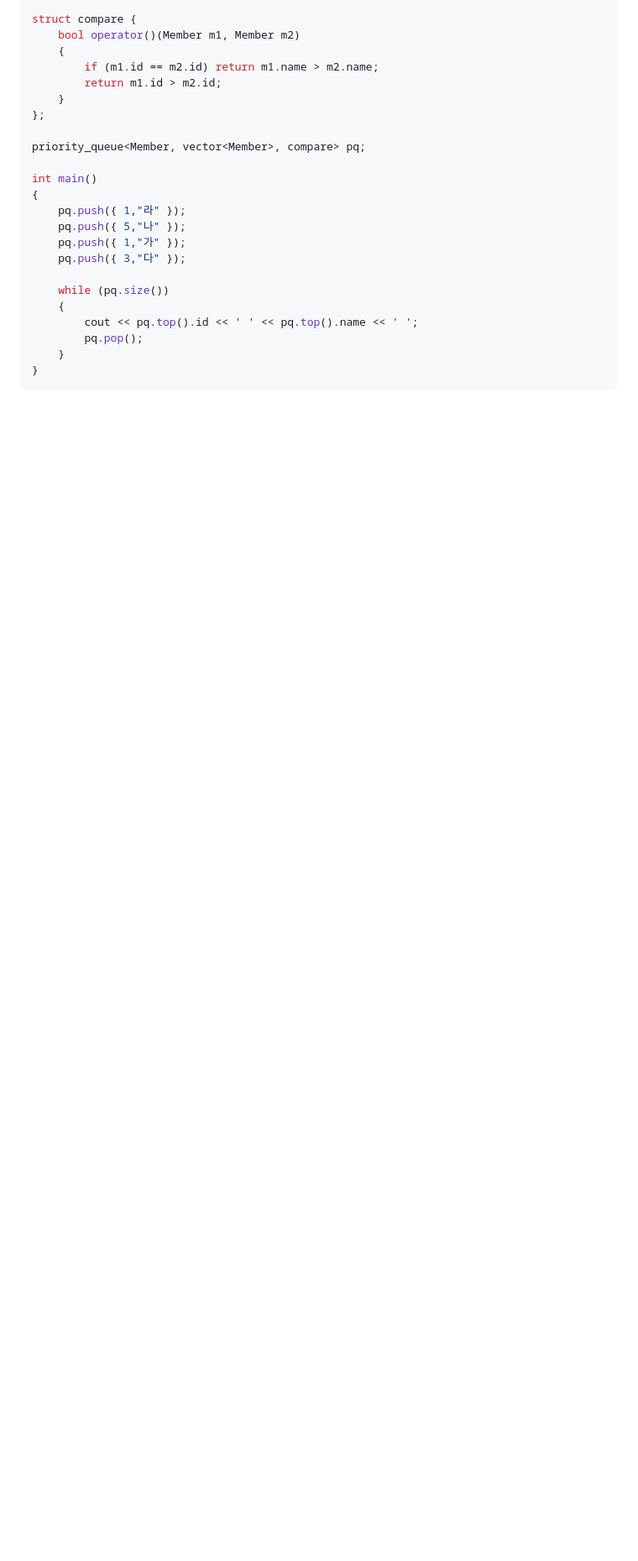
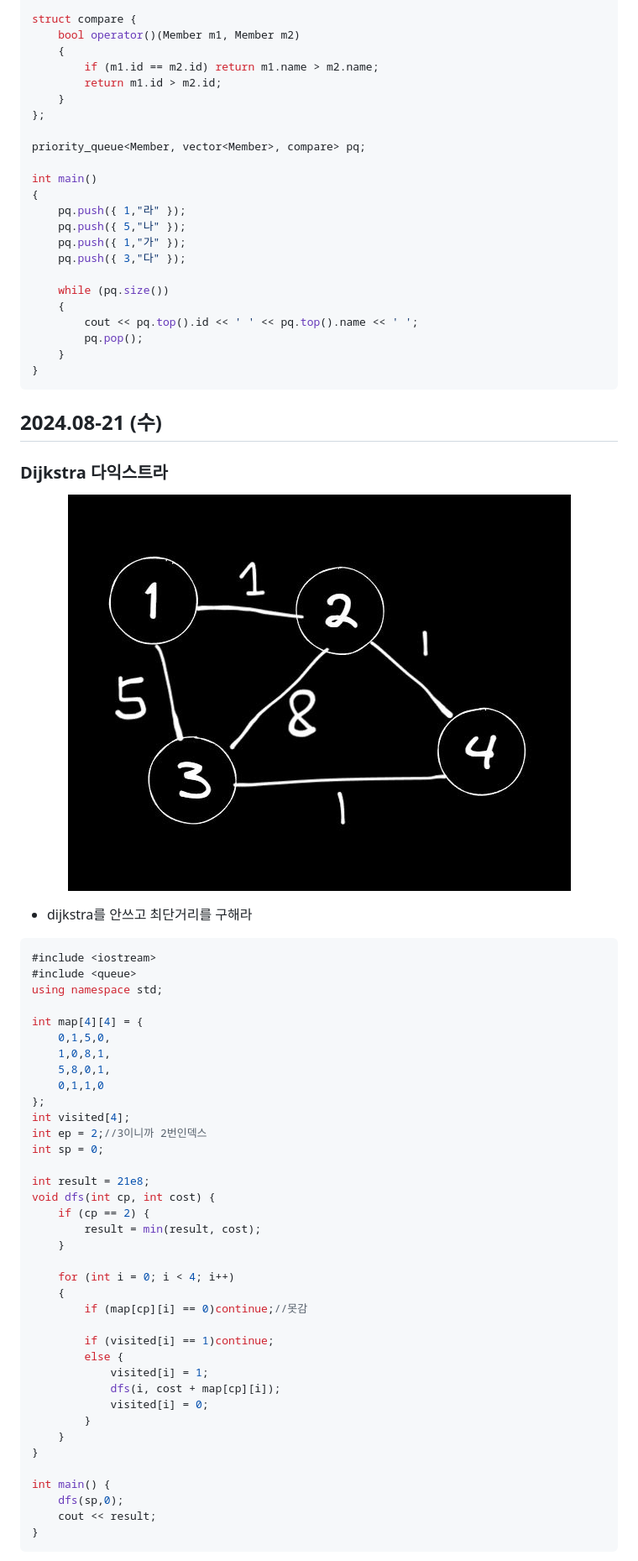
Before and after one commit to Carpediem324/Algorithm, a Markdown page: weekly_study/week4.md, the part around one of its changes. Shown at 84% size. Rendered like a GitHub page; pictures changed too: imgs/다익스트라.JPG (added); blank space fills up the shorter version.

Commit message:
upload dijkstra

````diff
--- a/weekly_study/week4.md
+++ b/weekly_study/week4.md
@@ -135,3 +136,54 @@ int main()
 	}
 }
 ```
+
+## 2024.08-21 (수)
+
+### Dijkstra 다익스트라
+
+<p align="center">
+  <img src="../imgs/다익스트라.JPG">
+</p>
+
+- dijkstra를 안쓰고 최단거리를 구해라
+
+```c++
+#include <iostream>
+#include <queue>
+using namespace std;
+
+int map[4][4] = {
+	0,1,5,0,
+	1,0,8,1,
+	5,8,0,1,
+	0,1,1,0
+};
+int visited[4];
+int ep = 2;//3이니까 2번인덱스
+int sp = 0;
+
+int result = 21e8;
+void dfs(int cp, int cost) {
+	if (cp == 2) {
+		result = min(result, cost);
+	}
+
+	for (int i = 0; i < 4; i++)
+	{
+		if (map[cp][i] == 0)continue;//못감
+
+		if (visited[i] == 1)continue;
+		else {
+			visited[i] = 1;
+			dfs(i, cost + map[cp][i]);
+			visited[i] = 0;
+		}
+	}
+}
+
+int main() {
+	dfs(sp,0);
+	cout << result;
+}
+```
+
````
Also changed, not shown: other parts of weekly_study/week4.md (+8 -0 lines), imgs/다익스트라2.JPG (added), 2 other files.
